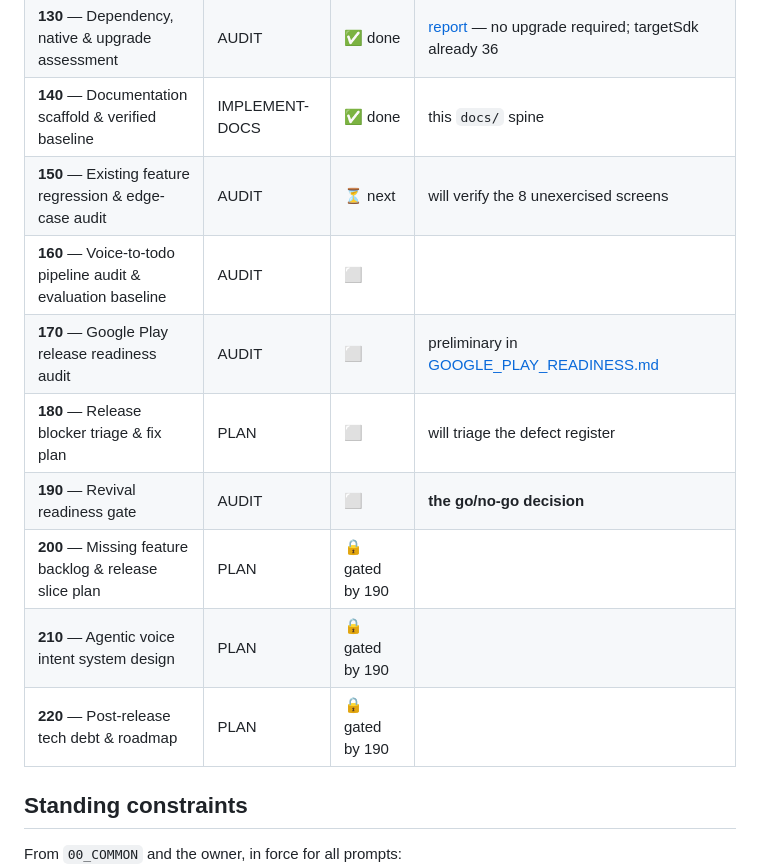
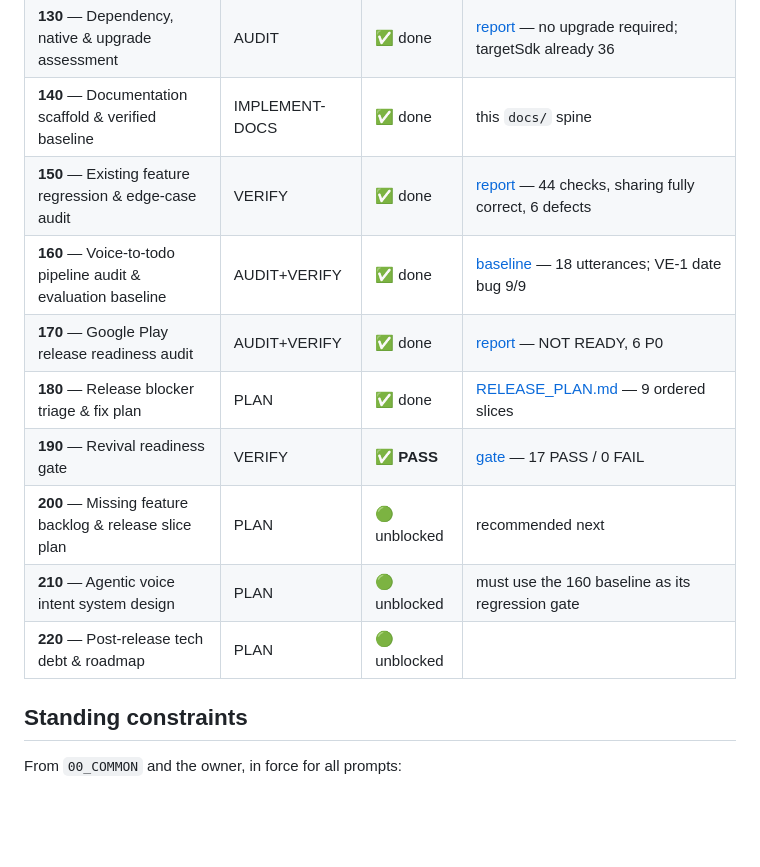
Before and after one commit to rajeevScorpion/wowTodo, a Markdown page: docs/PROMPT_PACK_EXECUTION_INDEX.md, the part around the change. GitHub-like rendering; blank space fills up the shorter version.

```diff
--- a/docs/PROMPT_PACK_EXECUTION_INDEX.md
+++ b/docs/PROMPT_PACK_EXECUTION_INDEX.md
@@ -9,14 +9,14 @@ Pack: [`WOWTODO_REVIVAL_V1`](../AI_CODER_PROMPTS/WOWTODO_REVIVAL_V1/)
 | **120** — Architecture, backend, data & security audit | AUDIT | ✅ done | [report](audits/120_ARCHITECTURE_BACKEND_DATA_AND_SECURITY_AUDIT.md) — 1 P0, 4 P1, 3 P2 |
 | **130** — Dependency, native & upgrade assessment | AUDIT | ✅ done | [report](audits/130_DEPENDENCY_NATIVE_AND_UPGRADE_ASSESSMENT.md) — no upgrade required; targetSdk already 36 |
 | **140** — Documentation scaffold & verified baseline | IMPLEMENT-DOCS | ✅ done | this `docs/` spine |
-| **150** — Existing feature regression & edge-case audit | AUDIT | ⏳ next | will verify the 8 unexercised screens |
-| **160** — Voice-to-todo pipeline audit & evaluation baseline | AUDIT | ⬜ | |
-| **170** — Google Play release readiness audit | AUDIT | ⬜ | preliminary in [GOOGLE_PLAY_READINESS.md](release/GOOGLE_PLAY_READINESS.md) |
-| **180** — Release blocker triage & fix plan | PLAN | ⬜ | will triage the defect register |
-| **190** — Revival readiness gate | AUDIT | ⬜ | **the go/no-go decision** |
-| **200** — Missing feature backlog & release slice plan | PLAN | 🔒 gated by 190 | |
-| **210** — Agentic voice intent system design | PLAN | 🔒 gated by 190 | |
-| **220** — Post-release tech debt & roadmap | PLAN | 🔒 gated by 190 | |
+| **150** — Existing feature regression & edge-case audit | VERIFY | ✅ done | [report](audits/150_FEATURE_REGRESSION_AND_EDGE_CASE_AUDIT.md) — 44 checks, sharing fully correct, 6 defects |
+| **160** — Voice-to-todo pipeline audit & evaluation baseline | AUDIT+VERIFY | ✅ done | [baseline](testing/VOICE_EVALUATION_BASELINE.md) — 18 utterances; VE-1 date bug 9/9 |
+| **170** — Google Play release readiness audit | AUDIT+VERIFY | ✅ done | [report](audits/170_GOOGLE_PLAY_RELEASE_READINESS_AUDIT.md) — NOT READY, 6 P0 |
+| **180** — Release blocker triage & fix plan | PLAN | ✅ done | [RELEASE_PLAN.md](project/RELEASE_PLAN.md) — 9 ordered slices |
+| **190** — Revival readiness gate | VERIFY | ✅ **PASS** | [gate](audits/190_REVIVAL_READINESS_GATE.md) — 17 PASS / 0 FAIL |
+| **200** — Missing feature backlog & release slice plan | PLAN | 🟢 unblocked | recommended next |
+| **210** — Agentic voice intent system design | PLAN | 🟢 unblocked | must use the 160 baseline as its regression gate |
+| **220** — Post-release tech debt & roadmap | PLAN | 🟢 unblocked | |
 
 ## Standing constraints
 
```
Also changed, not shown: docs/audits/190_REVIVAL_READINESS_GATE.md (added, +142 -0 lines), docs/project/RELEASE_PLAN.md (added, +232 -0 lines).
